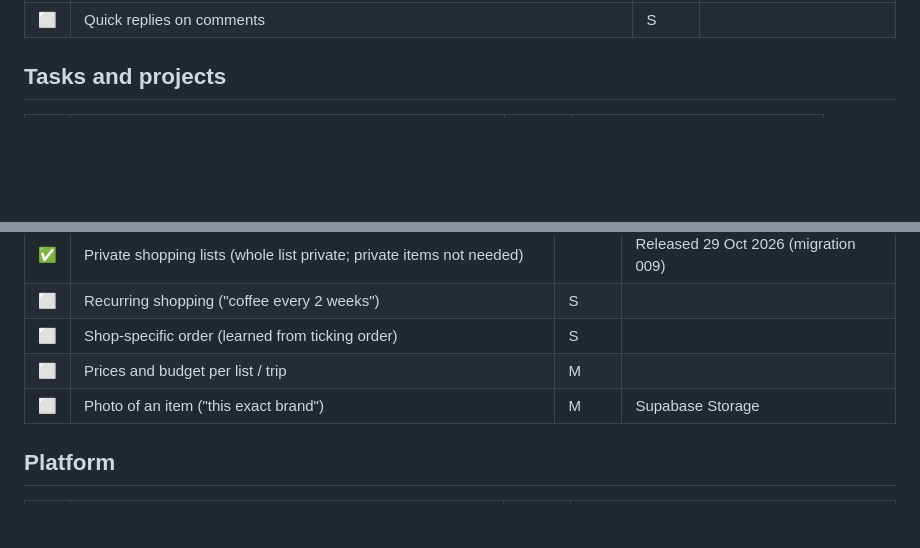
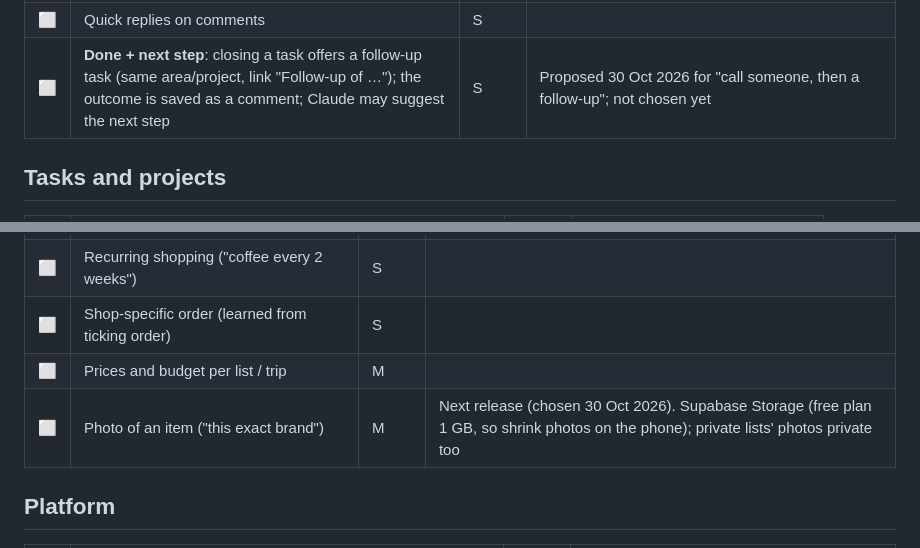
Before and after one commit to slawek06/our-tasks, a Markdown page: docs/backlog.md, 2 parts joined by grey strips. GitHub-like rendering; blank space fills up the shorter version.

```diff
--- a/docs/backlog.md
+++ b/docs/backlog.md
@@ -100,6 +100,7 @@ Notes from daily use go here, then we pick what to improve.
 | ⬜ | ⭐ **"Thanks ❤️"**: one-tap thanks on "closed by the other" notifications | S | Top pick; covers "reactions" |
 | ⬜ | ⭐ **Weekly check-in with Claude**: 10-minute Sunday conversation (done, stuck, to talk about, who takes what), changes applied on confirm | M | Top pick; builds on the briefing chat |
 | ⬜ | Quick replies on comments | S | |
+| ⬜ | **Done + next step**: closing a task offers a follow-up task (same area/project, link "Follow-up of …"); the outcome is saved as a comment; Claude may suggest the next step | S | Proposed 30 Oct 2026 for "call someone, then a follow-up"; not chosen yet |
 
 ## Tasks and projects
 
@@ -126,7 +127,7 @@ Notes from daily use go here, then we pick what to improve.
 | ⬜ | Recurring shopping ("coffee every 2 weeks") | S | |
 | ⬜ | Shop-specific order (learned from ticking order) | S | |
 | ⬜ | Prices and budget per list / trip | M | |
-| ⬜ | Photo of an item ("this exact brand") | M | Supabase Storage |
+| ⬜ | Photo of an item ("this exact brand") | M | Next release (chosen 30 Oct 2026). Supabase Storage (free plan 1 GB, so shrink photos on the phone); private lists' photos private too |
 
 ## Platform
 
```
Also changed, not shown: other parts of docs/backlog.md (+5 -5 lines).
